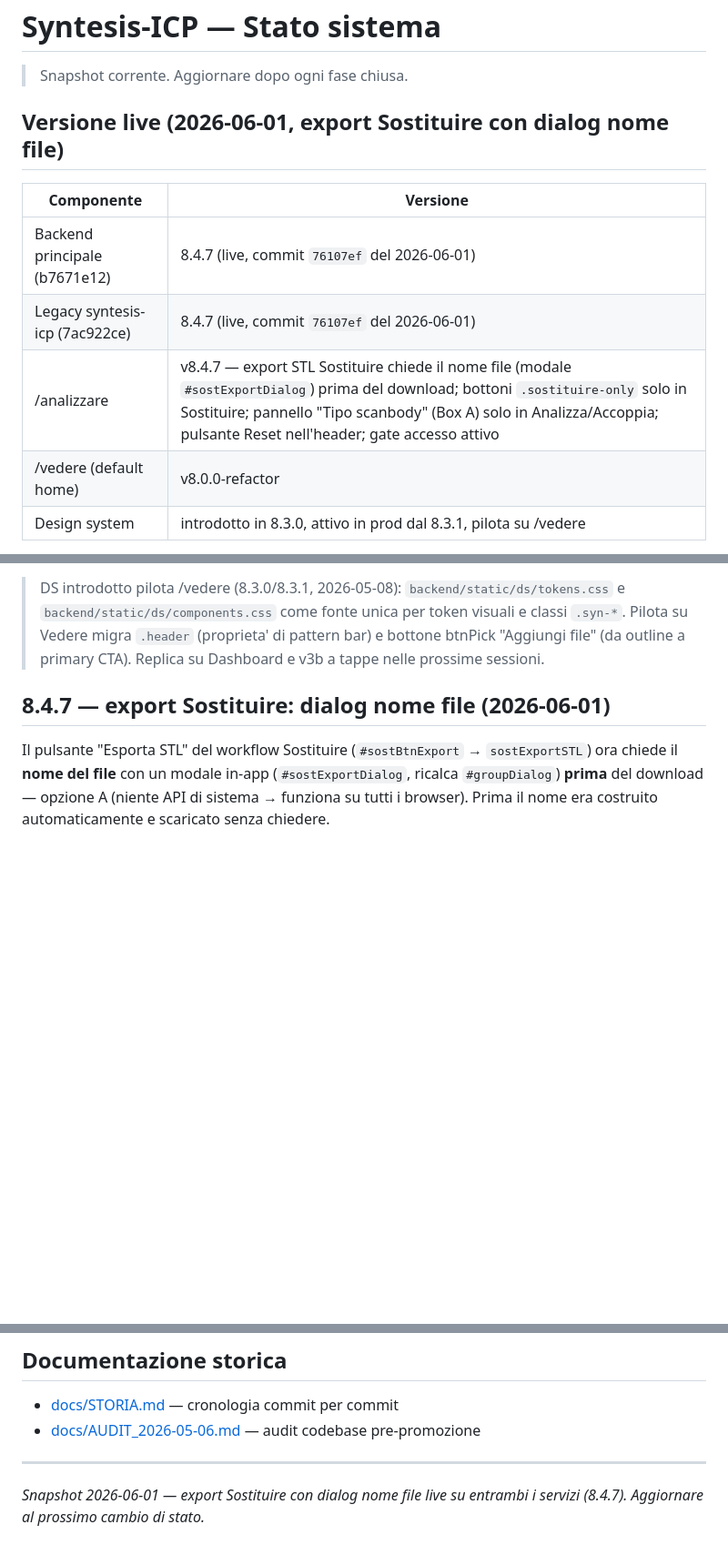
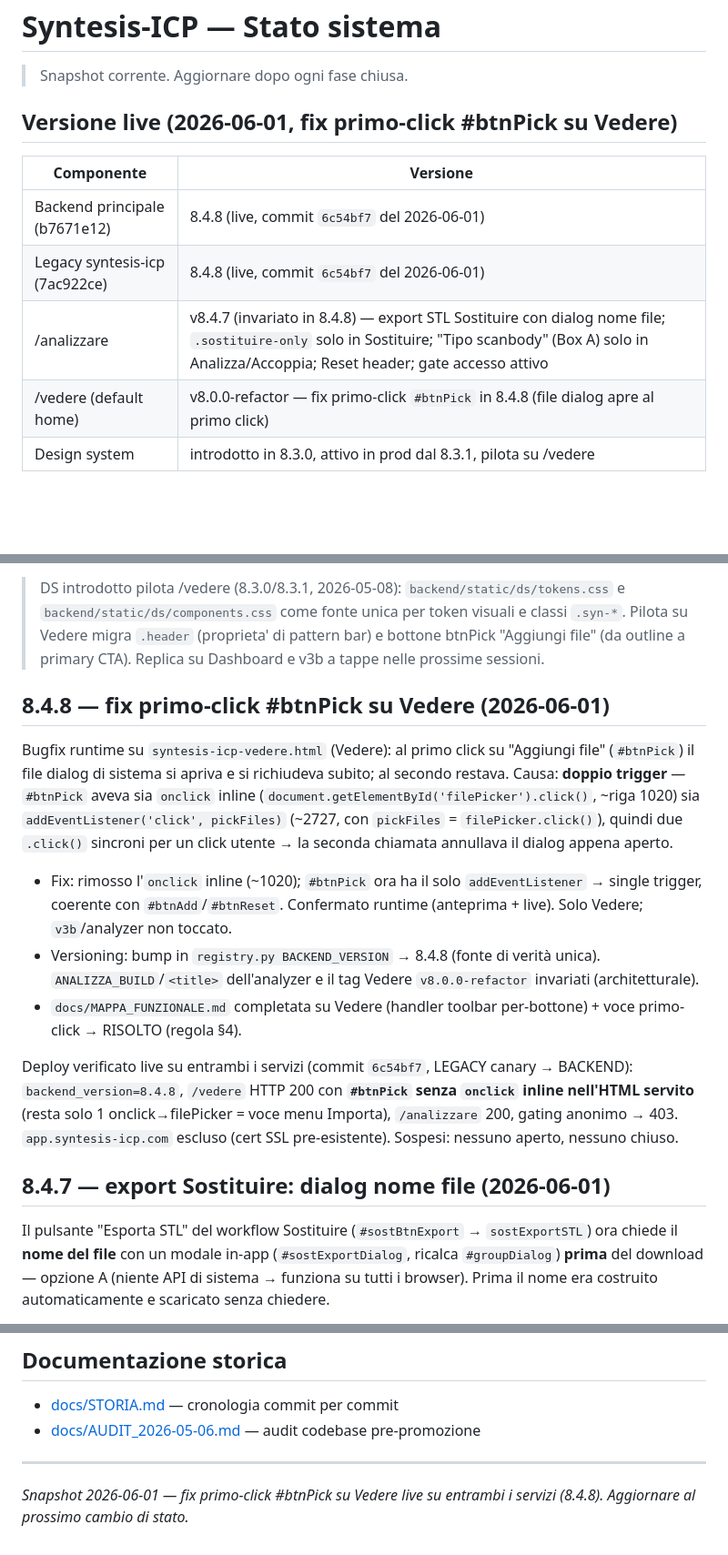
Before and after one commit to ABC-CADCAM-Ordini/syntesis-icp, a Markdown page: STATO_SISTEMA.md, 3 parts joined by grey strips. Shown at 91% size. GitHub-like rendering; blank space fills up the shorter version.

Commit message:
docs: STATO_SISTEMA + STORIA 8.4.8 live (fix #btnPick Vedere)
- STATO_SISTEMA.md: versione live 8.4.7 -> 8.4.8 su entrambi i servizi
  (commit 6c54bf7 del 2026-06-01), nuova sezione 8.4.8, header e footer
  snapshot aggiornati. /vedere annotato col fix (tag v8.0.0-refactor invariato).
- docs/STORIA.md: entry 8.4.8 (fix primo-click #btnPick su Vedere, doppio
  trigger rimosso).
- Doc-only: nessun cambio di codice, nessun re-deploy Railway.

```diff
--- a/STATO_SISTEMA.md
+++ b/STATO_SISTEMA.md
@@ -2,14 +2,14 @@
 
 > Snapshot corrente. Aggiornare dopo ogni fase chiusa.
 
-## Versione live (2026-06-01, export Sostituire con dialog nome file)
+## Versione live (2026-06-01, fix primo-click #btnPick su Vedere)
 
 | Componente | Versione |
 |---|---|
-| Backend principale (b7671e12) | 8.4.7 (live, commit `76107ef` del 2026-06-01) |
-| Legacy syntesis-icp (7ac922ce) | 8.4.7 (live, commit `76107ef` del 2026-06-01) |
-| /analizzare | v8.4.7 — export STL Sostituire chiede il nome file (modale `#sostExportDialog`) prima del download; bottoni `.sostituire-only` solo in Sostituire; pannello "Tipo scanbody" (Box A) solo in Analizza/Accoppia; pulsante Reset nell'header; gate accesso attivo |
-| /vedere (default home) | v8.0.0-refactor |
+| Backend principale (b7671e12) | 8.4.8 (live, commit `6c54bf7` del 2026-06-01) |
+| Legacy syntesis-icp (7ac922ce) | 8.4.8 (live, commit `6c54bf7` del 2026-06-01) |
+| /analizzare | v8.4.7 (invariato in 8.4.8) — export STL Sostituire con dialog nome file; `.sostituire-only` solo in Sostituire; "Tipo scanbody" (Box A) solo in Analizza/Accoppia; Reset header; gate accesso attivo |
+| /vedere (default home) | v8.0.0-refactor — fix primo-click `#btnPick` in 8.4.8 (file dialog apre al primo click) |
 | Design system | introdotto in 8.3.0, attivo in prod dal 8.3.1, pilota su /vedere |
 
 > 8.3.3 fix cutview opacità 100% **confermato risolto a freddo dopo verifica con cache pulita** (2026-05-08). Il fix slider (`material.transparent = true` forzato in /vedere) risolve davvero: ripristina il queue ordering corretto fra layer mesh, stencil meshes e cap plane. Le diagnosi 8.3.4 (angolo camera) e 8.3.5 (collisione cromatica) erano artefatti di test su browser cache stale che continuava a servire 8.3.1. Ticket archiviato in MASTER_DOC §B.8 (CHIUSO). Lezione di processo aggiunta a MASTER_DOC §A.6.2: cache busting esplicito (Cmd+Shift+R o `?v=$(date +%s)`) prima di ogni verifica visiva post-deploy. 8.3.4-5-6 sono doc patch (registry version trail), non deployati.
@@ -21,6 +21,16 @@
 > Cleanup 2026-05-08 (8.2.1): rimosso `backend/static/syntesis-statistiche-v7.4.0.001.html` (146KB, 1089 righe). Era dead code: zero referenze nel repo (CI, scripts, Dockerfile, href HTML, .py); sostituito da `v7.4.0.002` servito su `/statistiche`.
 
 > DS introdotto pilota /vedere (8.3.0/8.3.1, 2026-05-08): `backend/static/ds/tokens.css` e `backend/static/ds/components.css` come fonte unica per token visuali e classi `.syn-*`. Pilota su Vedere migra `.header` (proprieta' di pattern bar) e bottone btnPick "Aggiungi file" (da outline a primary CTA). Replica su Dashboard e v3b a tappe nelle prossime sessioni.
+
+## 8.4.8 — fix primo-click #btnPick su Vedere (2026-06-01)
+
+Bugfix runtime su `syntesis-icp-vedere.html` (Vedere): al primo click su "Aggiungi file" (`#btnPick`) il file dialog di sistema si apriva e si richiudeva subito; al secondo restava. Causa: **doppio trigger** — `#btnPick` aveva sia `onclick` inline (`document.getElementById('filePicker').click()`, ~riga 1020) sia `addEventListener('click', pickFiles)` (~2727, con `pickFiles` = `filePicker.click()`), quindi due `.click()` sincroni per un click utente → la seconda chiamata annullava il dialog appena aperto.
+
+- Fix: rimosso l'`onclick` inline (~1020); `#btnPick` ora ha il solo `addEventListener` → single trigger, coerente con `#btnAdd`/`#btnReset`. Confermato runtime (anteprima + live). Solo Vedere; `v3b`/analyzer non toccato.
+- Versioning: bump in `registry.py BACKEND_VERSION` → 8.4.8 (fonte di verità unica). `ANALIZZA_BUILD`/`<title>` dell'analyzer e il tag Vedere `v8.0.0-refactor` invariati (architetturale).
+- `docs/MAPPA_FUNZIONALE.md` completata su Vedere (handler toolbar per-bottone) + voce primo-click → RISOLTO (regola §4).
+
+Deploy verificato live su entrambi i servizi (commit `6c54bf7`, LEGACY canary → BACKEND): `backend_version=8.4.8`, `/vedere` HTTP 200 con **`#btnPick` senza `onclick` inline nell'HTML servito** (resta solo 1 onclick→filePicker = voce menu Importa), `/analizzare` 200, gating anonimo → 403. `app.syntesis-icp.com` escluso (cert SSL pre-esistente). Sospesi: nessuno aperto, nessuno chiuso.
 
 ## 8.4.7 — export Sostituire: dialog nome file (2026-06-01)
 
@@ -203,4 +213,4 @@ Ipotesi di riduzione blast-radius per ripetizione dell'incident 2026-05-21. Da v
 - [docs/AUDIT_2026-05-06.md](docs/AUDIT_2026-05-06.md) — audit codebase pre-promozione
 
 ---
-*Snapshot 2026-06-01 — export Sostituire con dialog nome file live su entrambi i servizi (8.4.7). Aggiornare al prossimo cambio di stato.*
+*Snapshot 2026-06-01 — fix primo-click #btnPick su Vedere live su entrambi i servizi (8.4.8). Aggiornare al prossimo cambio di stato.*
```
Also changed, not shown: docs/STORIA.md (+13 -0 lines).
